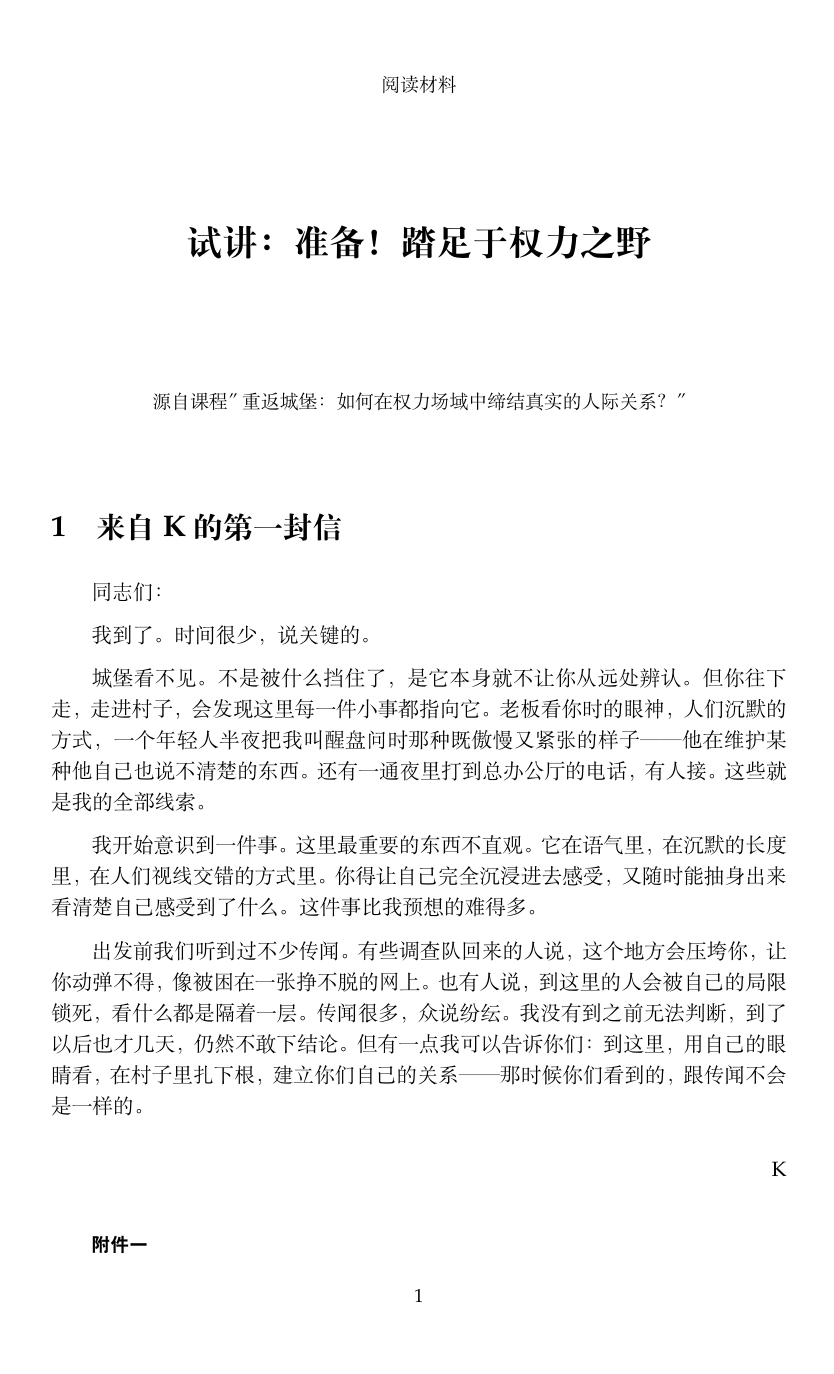
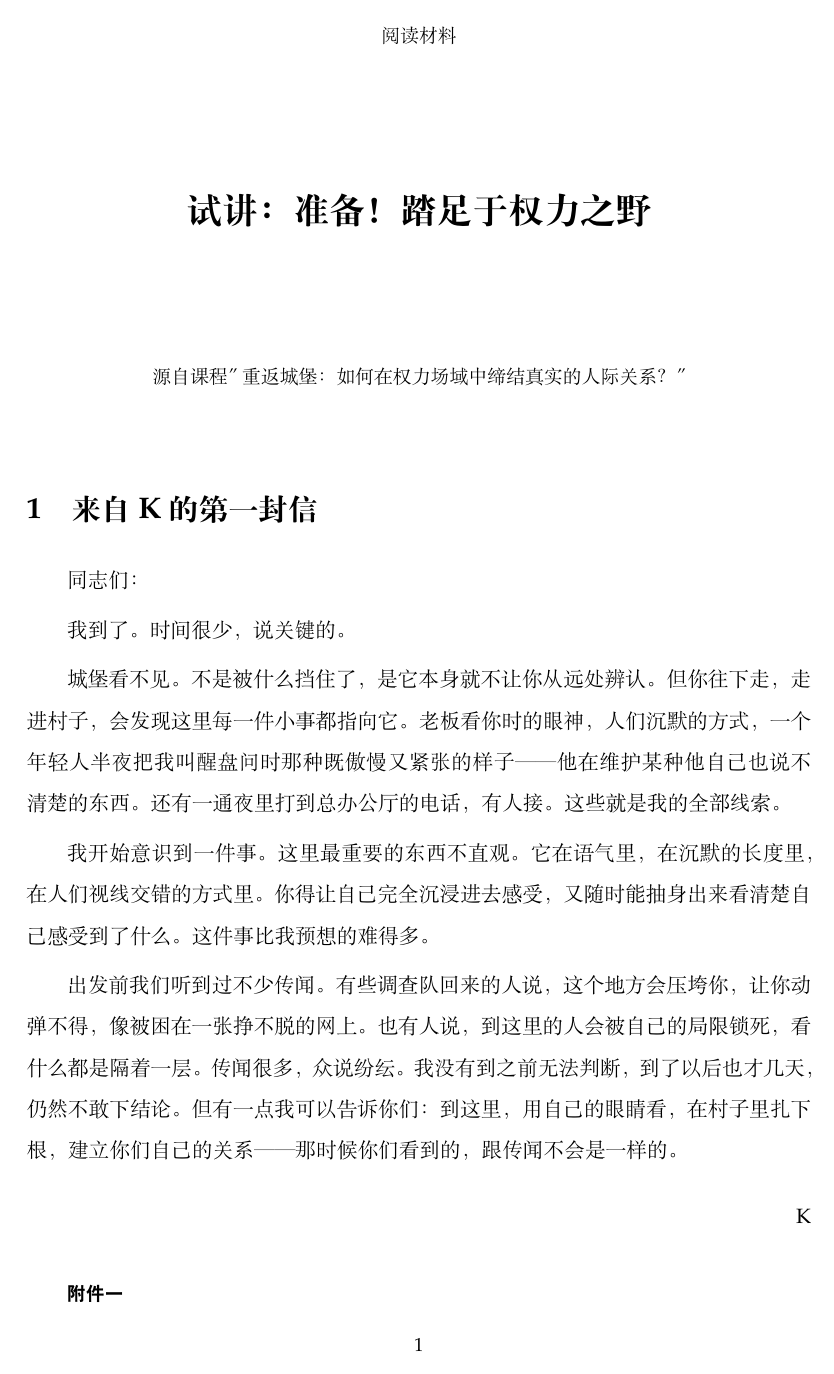
Before and after one commit to PeberWang/readfield, a LaTeX document (samples/castle/trial/output.tex): page 1 of 7 before the commit and page 1 of 8 after it. Compiled offline with XeLaTeX; a missing font is replaced by an installed copy or a similar font.

Commit message:
restore margins, use doublespacing

```diff
--- a/samples/castle/trial/output.tex
+++ b/samples/castle/trial/output.tex
@@ -1,6 +1,6 @@
 \documentclass[12pt,a4paper]{article}
 \usepackage[scheme=plain]{ctex}
-\usepackage[margin=3cm,top=3.5cm,bottom=3.5cm]{geometry}
+\usepackage[margin=2.5cm]{geometry}
 \usepackage{indentfirst}
 \usepackage{setspace}
 \usepackage{fontspec}
@@ -33,9 +33,9 @@
 \usepackage{xcolor}
 
 \setlength{\parindent}{2em}
-\setlength{\parskip}{0.6em}
+\setlength{\parskip}{0.4em}
 
-\onehalfspacing
+\doublespacing
 
 \title{\bfseries 试讲：准备！踏足于权力之野}
 \author{}
```
Also changed, not shown: samples/castle/trial/output.pdf.
